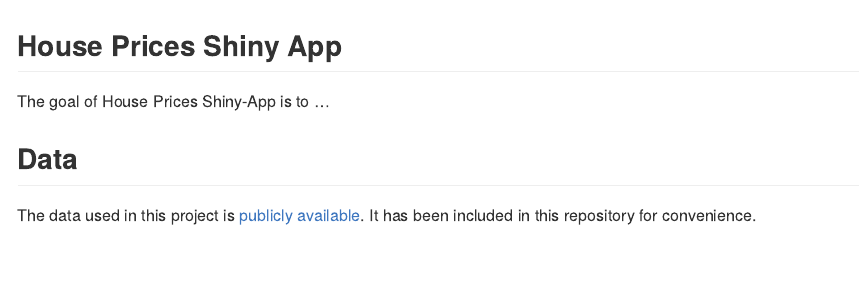
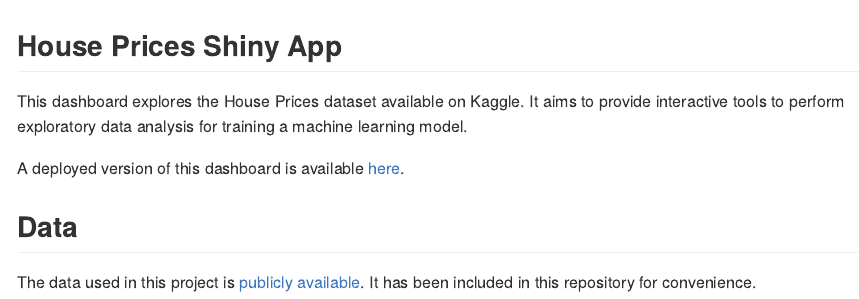
Before and after one commit to House-Prices/Shiny-App, an R Markdown document (README.Rmd): the page in a window 1100 px wide, from its top. The pictures show the output file README.md that the author committed with the source, drawn offline in the style of GitHub.

Commit message:
updated readme and redeployed

```diff
--- a/README.Rmd
+++ b/README.Rmd
@@ -16,9 +16,11 @@ knitr::opts_chunk$set(
 <!-- badges: start -->
 <!-- badges: end -->
 
-The goal of House Prices Shiny-App is to ...
+This dashboard explores the House Prices dataset available on Kaggle. It aims
+to provide interactive tools to perform exploratory data analysis for training
+a machine learning model.
 
-
+A deployed version of this dashboard is available [here](https://ldauparas.shinyapps.io/shiny-app/).
 
 ## Data
 
```
Also changed, not shown: README.md, 1 other file.
